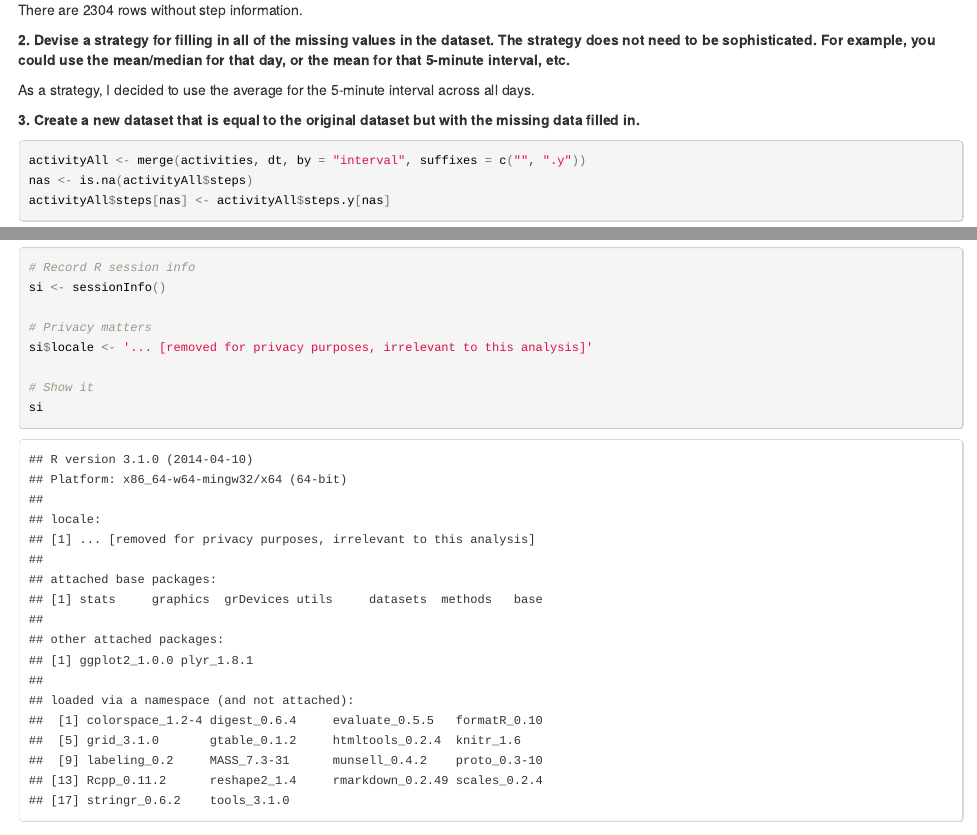
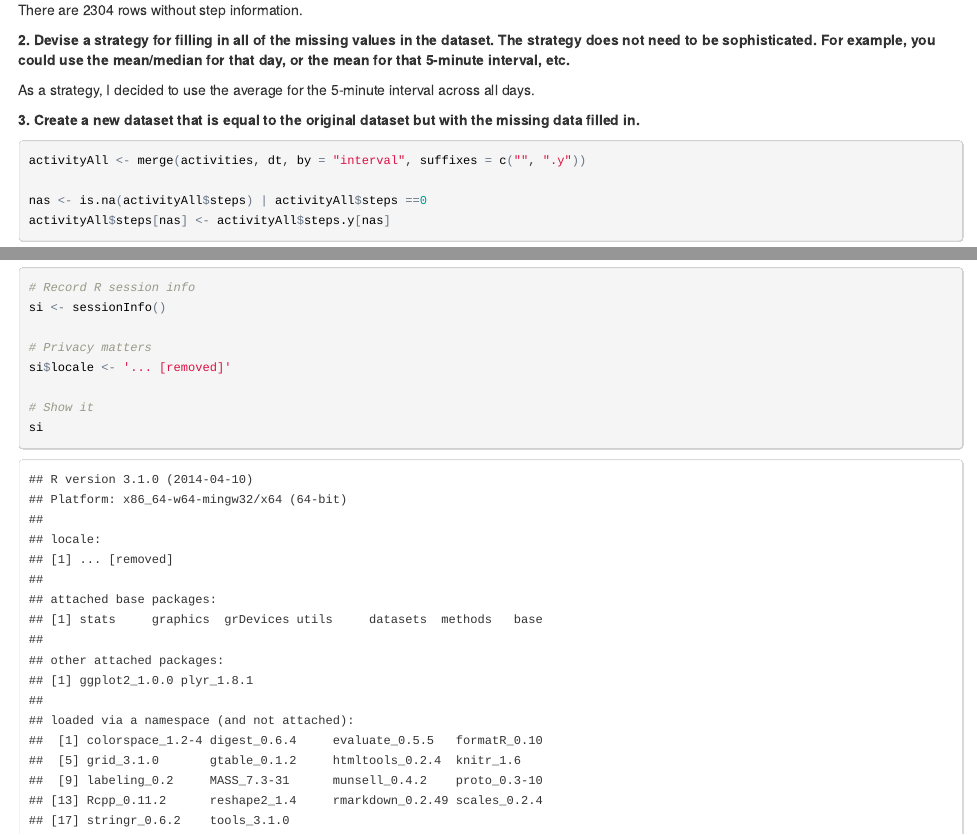
Before and after one commit to mleonelli/RepData_PeerAssessment1, an R Markdown document (PA1_template.Rmd): the page in a window 1100 px wide, from 2670 px down, and a second part further down, joined at a grey line. The pictures show the output file PA1_template.html that the author committed with the source, opened offline.

Commit message:
Correction of R error with NAs

````diff
--- a/PA1_template.Rmd
+++ b/PA1_template.Rmd
@@ -119,7 +119,8 @@ As a strategy, I decided to use the average for the 5-minute interval across all
 
 ```{r}
 activityAll <- merge(activities, dt, by = "interval", suffixes = c("", ".y"))
-nas <- is.na(activityAll$steps)
+
+nas <- is.na(activityAll$steps) | activityAll$steps ==0
 activityAll$steps[nas] <- activityAll$steps.y[nas]
 ```
 ##### 4. Make a histogram of the total number of steps taken each day and Calculate and report the **mean** and **median** total number of steps taken per day. Do these values differ from the estimates from the first part of the assignment? What is the impact of imputing missing data on the estimates of the total daily number of steps?
@@ -161,7 +162,7 @@ print(g)
 si <- sessionInfo()
 
 # Privacy matters
-si$locale <- '... [removed for privacy purposes, irrelevant to this analysis]'
+si$locale <- '... [removed]'
 
 # Show it
 si
````
Also changed, not shown: PA1_template.html, PA1_template.md.
